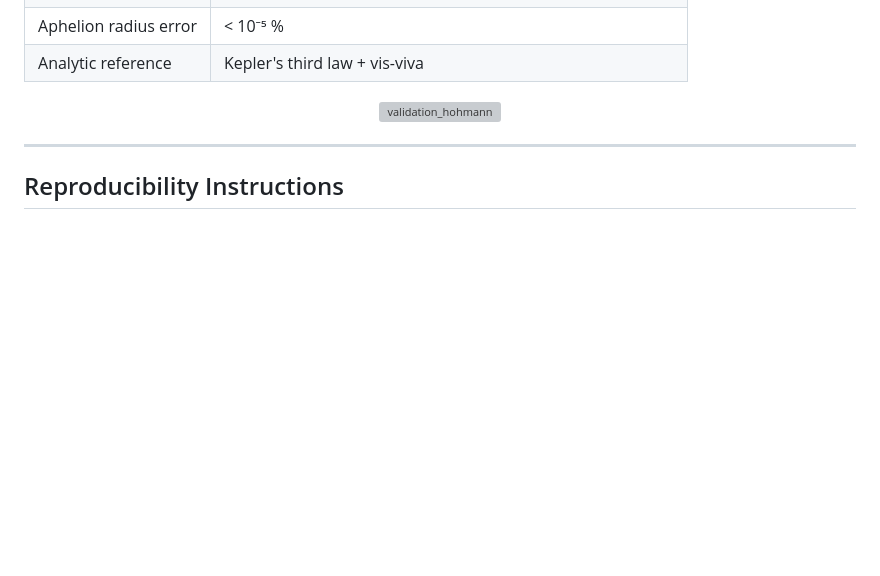
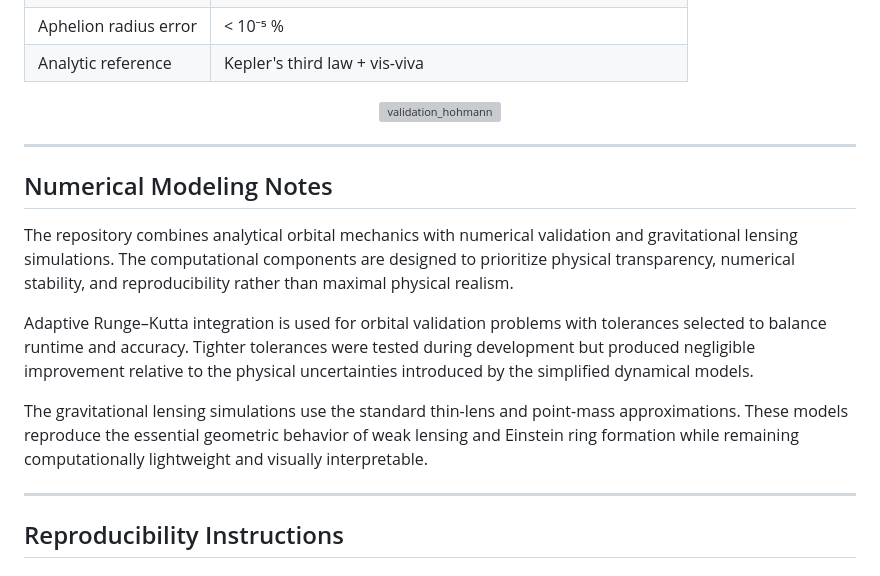
Before and after one commit to gouravgangwardev/KSP-7.0-Selection, a Markdown page: README.md, the part around the change. Drawn GitHub-style; blank space fills up the shorter version; grey boxes are pictures that could not be loaded.

```diff
--- a/README.md
+++ b/README.md
@@ -167,6 +167,16 @@ Two independent numerical validations confirm the analytic theory:
 
 ---
 
+## Numerical Modeling Notes
+
+The repository combines analytical orbital mechanics with numerical validation and gravitational lensing simulations. The computational components are designed to prioritize physical transparency, numerical stability, and reproducibility rather than maximal physical realism.
+
+Adaptive Runge–Kutta integration is used for orbital validation problems with tolerances selected to balance runtime and accuracy. Tighter tolerances were tested during development but produced negligible improvement relative to the physical uncertainties introduced by the simplified dynamical models.
+
+The gravitational lensing simulations use the standard thin-lens and point-mass approximations. These models reproduce the essential geometric behavior of weak lensing and Einstein ring formation while remaining computationally lightweight and visually interpretable.
+
+---
+
 ## Reproducibility Instructions
 
 ### Prerequisites
```
